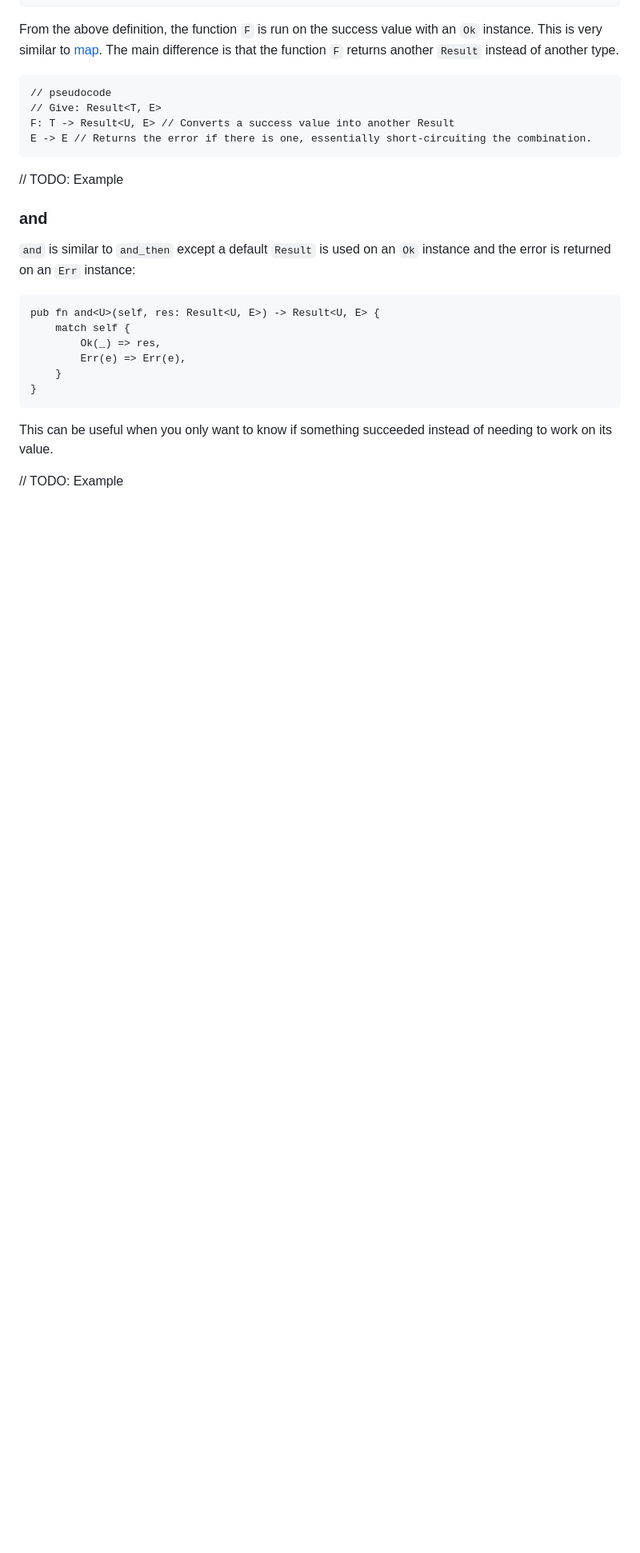
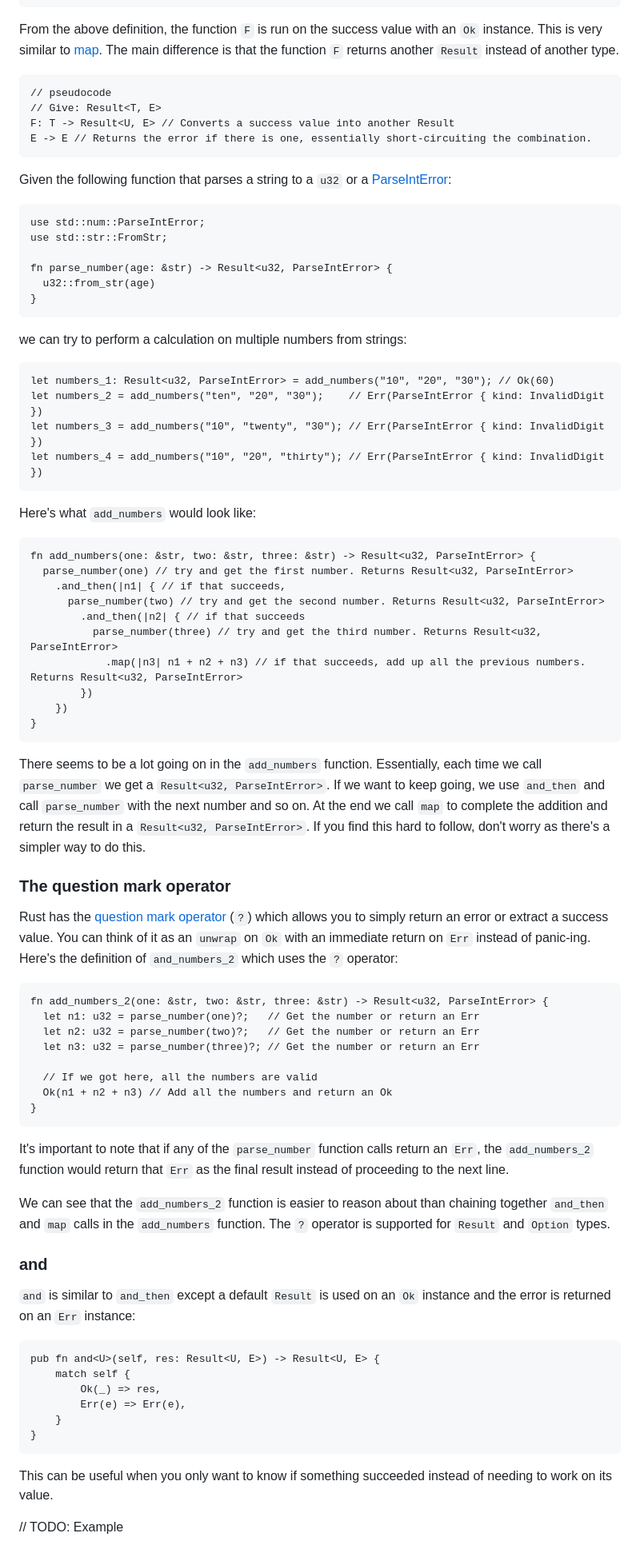
Before and after one commit to ssanj/babyloncandle-docker, a Markdown page: data/posts/2024-01-24-working-with-rust-result.md, the part around the change printed below. Shown: that part at 80% size. Rendered like a GitHub page; blank space fills up the shorter version.

````diff
--- a/data/posts/2024-01-24-working-with-rust-result.md
+++ b/data/posts/2024-01-24-working-with-rust-result.md
@@ -410,7 +430,66 @@ F: T -> Result<U, E> // Converts a success value into another Result
 E -> E // Returns the error if there is one, essentially short-circuiting the combination.
 ```
 
-// TODO: Example
+Given the following function that parses a string to a `u32` or a [ParseIntError](file:///Users/sanj/.rustup/toolchains/stable-aarch64-apple-darwin/share/doc/rust/html/std/num/struct.ParseIntError.html):
+
+```{.rust .scrollx}
+use std::num::ParseIntError;
+use std::str::FromStr;
+
+fn parse_number(age: &str) -> Result<u32, ParseIntError> {
+  u32::from_str(age)
+}
+```
+
+we can try to perform a calculation on multiple numbers from strings:
+
+```{.rust .scrollx}
+let numbers_1: Result<u32, ParseIntError> = add_numbers("10", "20", "30"); // Ok(60)
+let numbers_2 = add_numbers("ten", "20", "30");    // Err(ParseIntError { kind: InvalidDigit })
+let numbers_3 = add_numbers("10", "twenty", "30"); // Err(ParseIntError { kind: InvalidDigit })
+let numbers_4 = add_numbers("10", "20", "thirty"); // Err(ParseIntError { kind: InvalidDigit })
+```
+
+Here's what `add_numbers` would look like:
+
+```{.rust .scrollx}
+fn add_numbers(one: &str, two: &str, three: &str) -> Result<u32, ParseIntError> {
+  parse_number(one) // try and get the first number. Returns Result<u32, ParseIntError>
+    .and_then(|n1| { // if that succeeds,
+      parse_number(two) // try and get the second number. Returns Result<u32, ParseIntError>
+        .and_then(|n2| { // if that succeeds
+          parse_number(three) // try and get the third number. Returns Result<u32, ParseIntError>
+            .map(|n3| n1 + n2 + n3) // if that succeeds, add up all the previous numbers. Returns Result<u32, ParseIntError>
+        })
+    })
+}
+```
+
+There seems to be a lot going on in the `add_numbers` function. Essentially, each time we call `parse_number` we get a `Result<u32, ParseIntError>`. If
+we want to keep going, we use `and_then` and call `parse_number` with the next number and so on. At the end we call `map` to complete the addition
+and return the result in a `Result<u32, ParseIntError>`. If you find this hard to follow, don't worry as there's a simpler way to do this.
+
+
+### The question mark operator
+
+Rust has the [question mark operator](https://doc.rust-lang.org/reference/expressions/operator-expr.html#the-question-mark-operator) (`?`) which allows you to simply
+return an error or extract a success value. You can think of it as an `unwrap` on `Ok` with an immediate return on `Err` instead of panic-ing. Here's the definition of
+`and_numbers_2` which uses the `?` operator:
+
+```{.rust .scrollx}
+fn add_numbers_2(one: &str, two: &str, three: &str) -> Result<u32, ParseIntError> {
+  let n1: u32 = parse_number(one)?;   // Get the number or return an Err
+  let n2: u32 = parse_number(two)?;   // Get the number or return an Err
+  let n3: u32 = parse_number(three)?; // Get the number or return an Err
+
+  // If we got here, all the numbers are valid
+  Ok(n1 + n2 + n3) // Add all the numbers and return an Ok
+}
+```
+
+It's important to note that if any of the `parse_number` function calls return an `Err`, the `add_numbers_2` function would return that `Err` as the final result instead of proceeding to the next line.
+
+We can see that the `add_numbers_2` function is easier to reason about than chaining together `and_then` and `map` calls in the `add_numbers` function. The `?` operator is supported for `Result` and `Option` types.
 
 ### and
 
````
Also changed, not shown: other parts of data/posts/2024-01-24-working-with-rust-result.md (+41 -21 lines).
